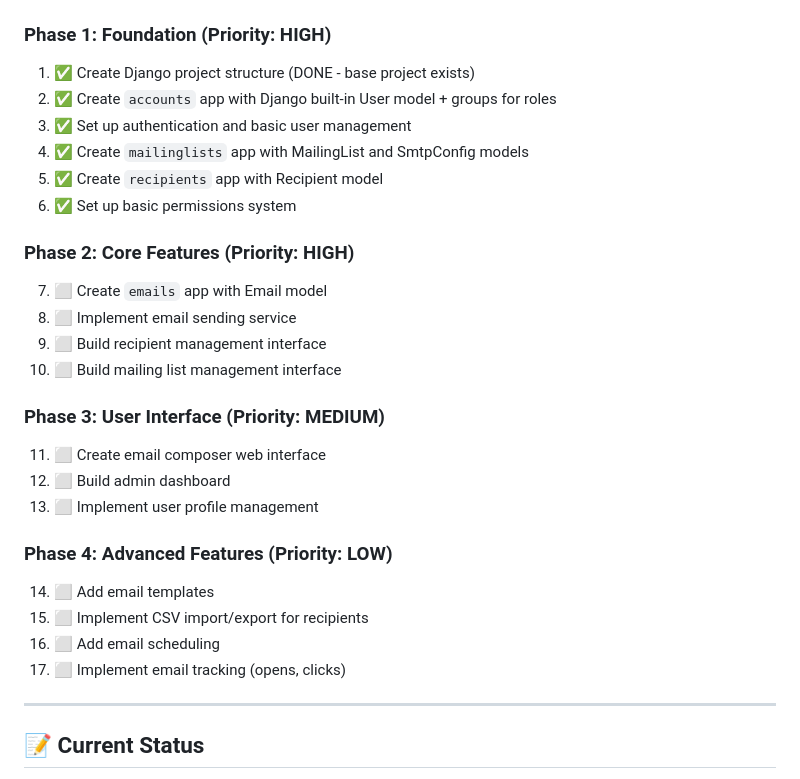
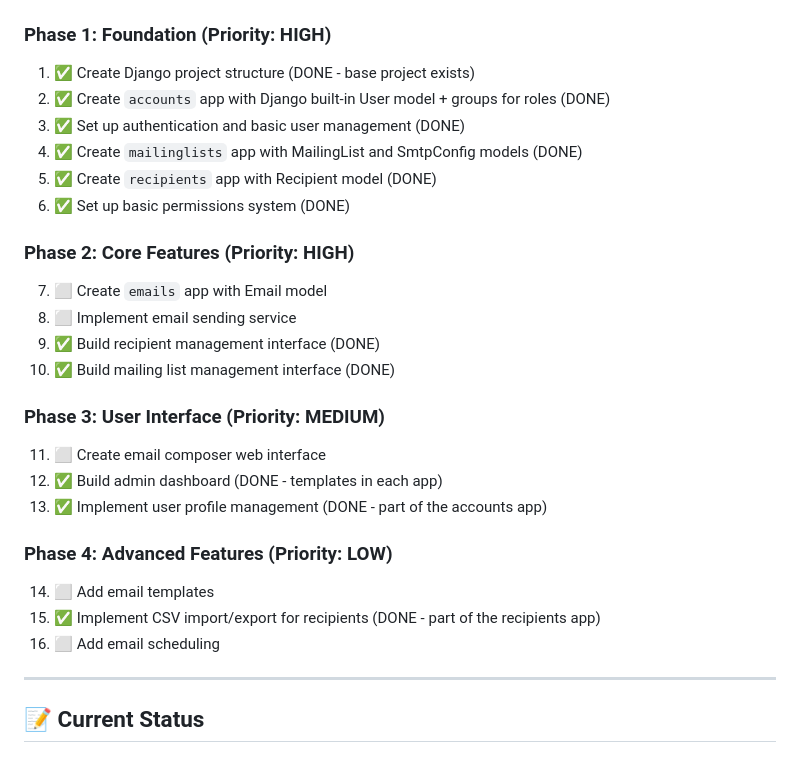
Before and after one commit to 4x4Robots/mailconveyor, a Markdown page: src/django/CURRENTLY_WORKING_ON.md, the part around the change. GitHub-like rendering.

Commit message:
WIKI completed tasks

```diff
--- a/src/django/CURRENTLY_WORKING_ON.md
+++ b/src/django/CURRENTLY_WORKING_ON.md
@@ -180,28 +180,27 @@ The MailConveyor system will be organized into **4 main Django apps**, each with
 
 ### Phase 1: Foundation (Priority: HIGH)
 1. ✅ Create Django project structure (DONE - base project exists)
-2. ✅ Create `accounts` app with Django built-in User model + groups for roles
-3. ✅ Set up authentication and basic user management
-4. ✅ Create `mailinglists` app with MailingList and SmtpConfig models
-5. ✅ Create `recipients` app with Recipient model
-6. ✅ Set up basic permissions system
+2. ✅ Create `accounts` app with Django built-in User model + groups for roles (DONE)
+3. ✅ Set up authentication and basic user management (DONE)
+4. ✅ Create `mailinglists` app with MailingList and SmtpConfig models (DONE)
+5. ✅ Create `recipients` app with Recipient model (DONE)
+6. ✅ Set up basic permissions system (DONE)
 
 ### Phase 2: Core Features (Priority: HIGH)
 7. ⬜ Create `emails` app with Email model
 8. ⬜ Implement email sending service
-9. ⬜ Build recipient management interface
-10. ⬜ Build mailing list management interface
+9. ✅ Build recipient management interface (DONE)
+10. ✅ Build mailing list management interface (DONE)
 
 ### Phase 3: User Interface (Priority: MEDIUM)
 11. ⬜ Create email composer web interface
-12. ⬜ Build admin dashboard
-13. ⬜ Implement user profile management
+12. ✅ Build admin dashboard (DONE - templates in each app)
+13. ✅ Implement user profile management (DONE - part of the accounts app)
 
 ### Phase 4: Advanced Features (Priority: LOW)
 14. ⬜ Add email templates
-15. ⬜ Implement CSV import/export for recipients
+15. ✅ Implement CSV import/export for recipients (DONE - part of the recipients app)
 16. ⬜ Add email scheduling
-17. ⬜ Implement email tracking (opens, clicks)
 
 ---
 
```
